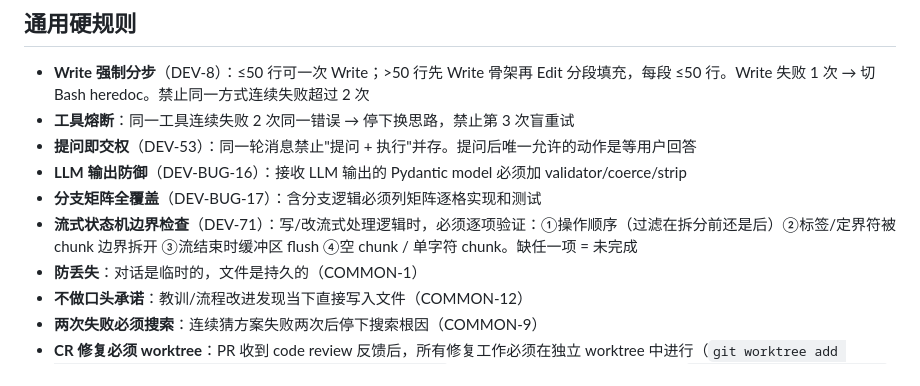
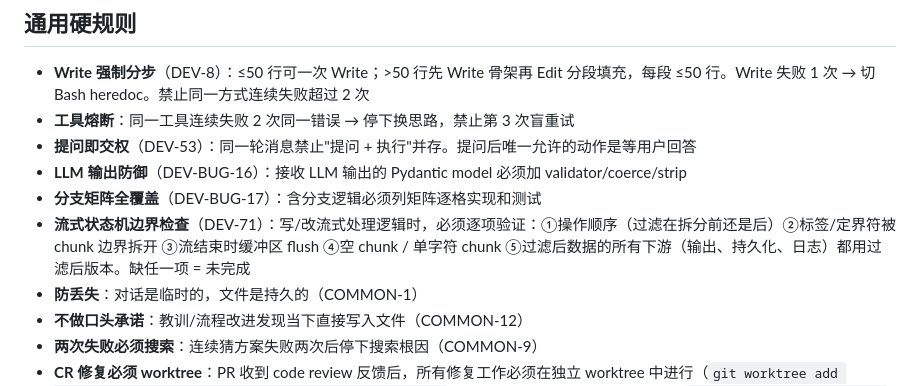
Before and after one commit to zuiho-kai/Greyfield, a Markdown page: CLAUDE.md, the part around the change. GitHub-like rendering.

Commit message:
docs: 更新 DEV-71 覆盖过滤数据下游一致性检查，频率升 🟡×2

```diff
--- a/CLAUDE.md
+++ b/CLAUDE.md
@@ -58,7 +58,7 @@
 - **提问即交权**（DEV-53）：同一轮消息禁止"提问 + 执行"并存。提问后唯一允许的动作是等用户回答
 - **LLM 输出防御**（DEV-BUG-16）：接收 LLM 输出的 Pydantic model 必须加 validator/coerce/strip
 - **分支矩阵全覆盖**（DEV-BUG-17）：含分支逻辑必须列矩阵逐格实现和测试
-- **流式状态机边界检查**（DEV-71）：写/改流式处理逻辑时，必须逐项验证：①操作顺序（过滤在拆分前还是后）②标签/定界符被 chunk 边界拆开 ③流结束时缓冲区 flush ④空 chunk / 单字符 chunk。缺任一项 = 未完成
+- **流式状态机边界检查**（DEV-71）：写/改流式处理逻辑时，必须逐项验证：①操作顺序（过滤在拆分前还是后）②标签/定界符被 chunk 边界拆开 ③流结束时缓冲区 flush ④空 chunk / 单字符 chunk ⑤过滤后数据的所有下游（输出、持久化、日志）都用过滤后版本。缺任一项 = 未完成
 - **防丢失**：对话是临时的，文件是持久的（COMMON-1）
 - **不做口头承诺**：教训/流程改进发现当下直接写入文件（COMMON-12）
 - **两次失败必须搜索**：连续猜方案失败两次后停下搜索根因（COMMON-9）
```
